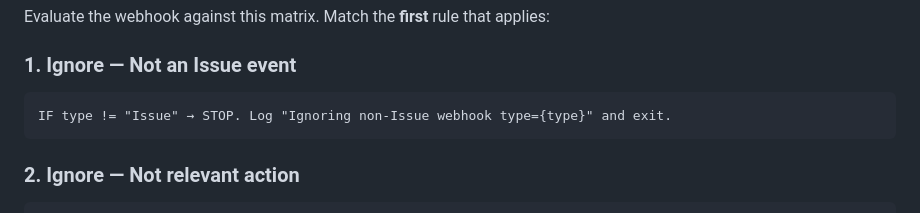
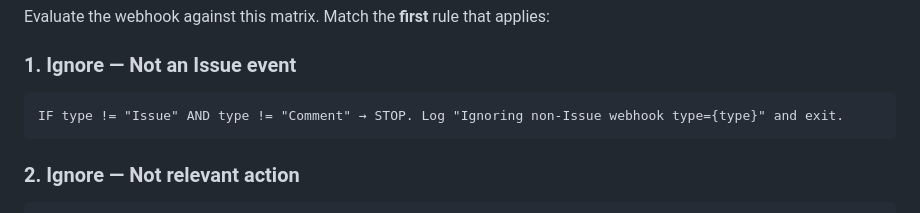
Before and after one commit to squirrelsoft-dev/linear-claude-agent, a Markdown page: .claude/skills/state-machine.md, the part around the change. Rendered like a GitHub page.

Commit message:
Update .claude/skills/state-machine.md
Co-authored-by: gemini-code-assist[bot] <176961590+gemini-code-assist[bot]@users.noreply.github.com>

````diff
--- a/.claude/skills/state-machine.md
+++ b/.claude/skills/state-machine.md
@@ -33,7 +33,7 @@ Evaluate the webhook against this matrix. Match the **first** rule that applies:
 
 ### 1. Ignore — Not an Issue event
 ```
-IF type != "Issue" → STOP. Log "Ignoring non-Issue webhook type={type}" and exit.
+IF type != "Issue" AND type != "Comment" → STOP. Log "Ignoring non-Issue webhook type={type}" and exit.
 ```
 
 ### 2. Ignore — Not relevant action
````
